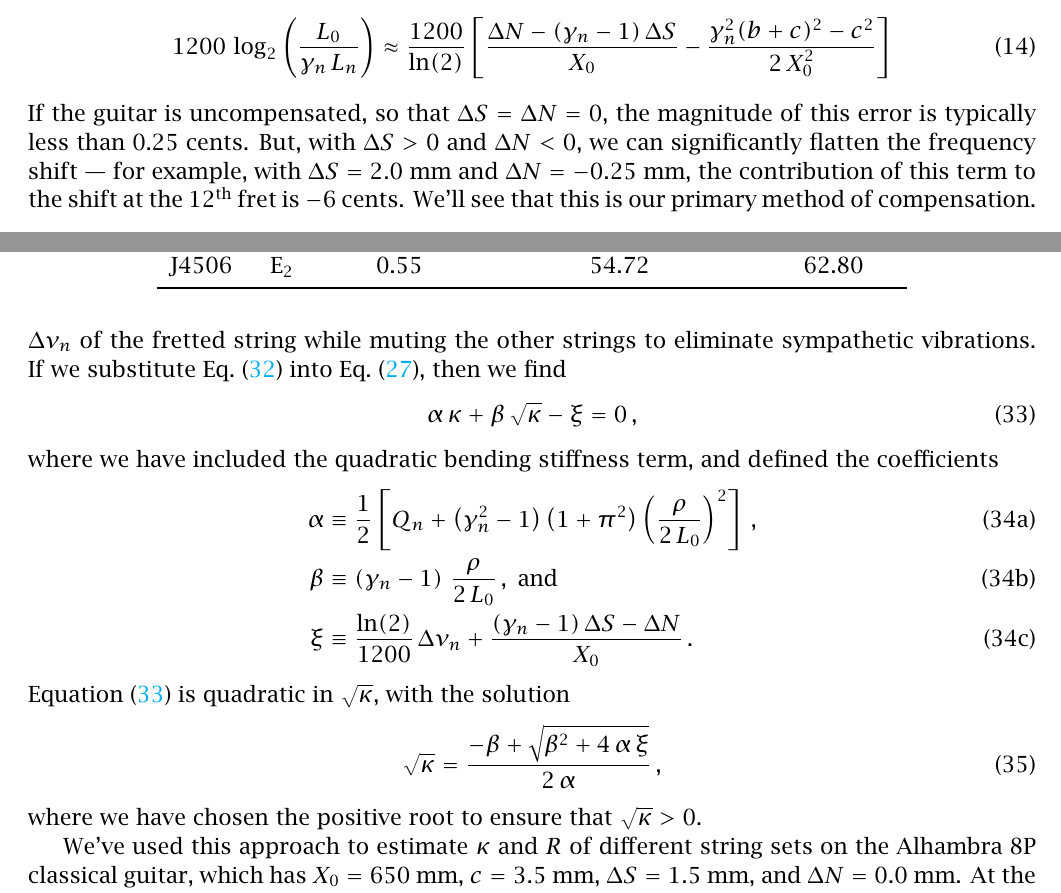
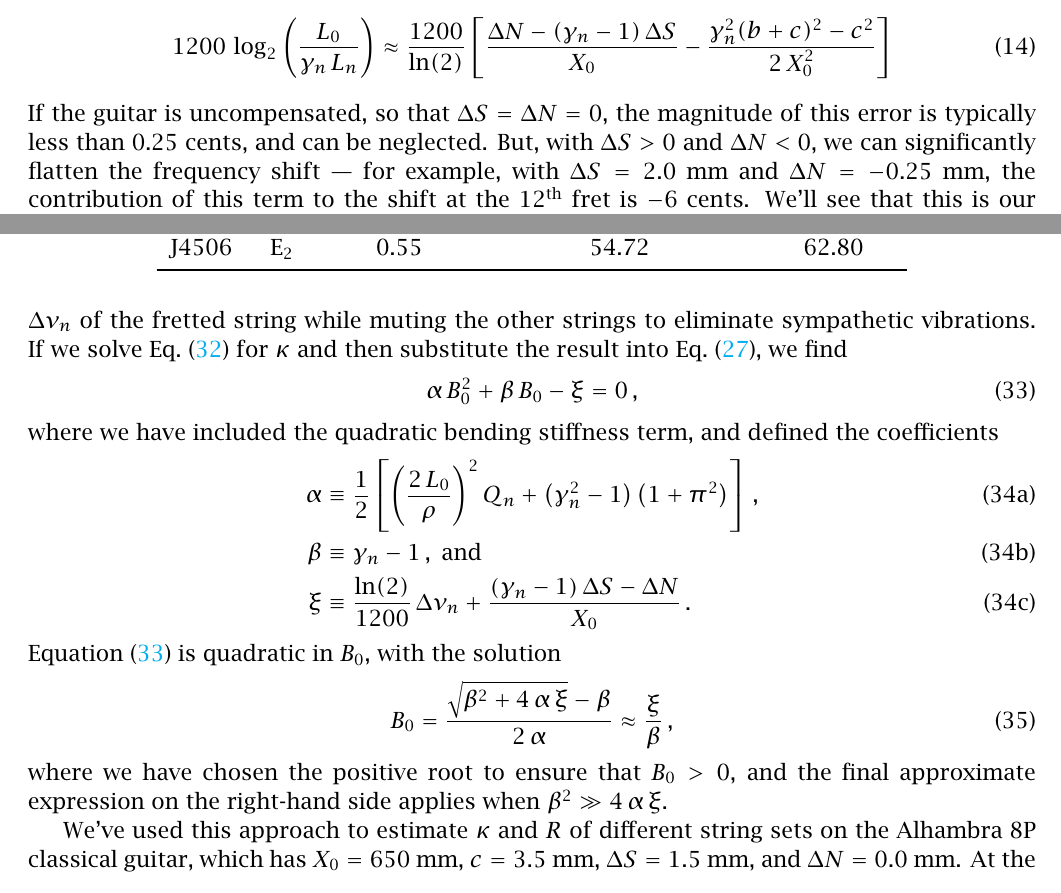
Before and after one commit to beausol/classical-guitar, a LaTeX paper (cgic/cgic.tex, which reads files/exp.tex, files/model.tex): two parts of pages 6 and 10 of 28, joined at a grey line, cut so that both start at the same text. The pictures show the PDF file cgic/cgic.pdf that the author committed with the source.

Commit message:
A few more minor changes to prep for the AL article.

```diff
--- a/files/exp.tex
+++ b/files/exp.tex
@@ -38,23 +38,27 @@ With this measurement of $\kappa$, we can estimate the bending stiffness coeffic
 B_0 = \sqrt{\kappa}\, \frac{\rho}{2\, L_0}\, .
  \end{equation}
 
-It is relatively easy to estimate the values of $\kappa$ and $R$ for any guitar string with the aid of a simple device that can measure frequency shifts in cents~\cite{ref:pgtweb}. First, we tune the open string to the correct 12-TET frequency. Then, we select a fret $n$, and measure the frequency deviation $\Delta \nu_n$ of the fretted string while muting the other strings to eliminate sympathetic vibrations. If we substitute \eqn{b_0_kappa} into \eqn{error_tot}, then we find
+It is relatively easy to estimate the values of $\kappa$ and $R$ for any guitar string with the aid of a simple device that can measure frequency shifts in cents~\cite{ref:pgtweb}. First, we tune the open string to the correct 12-TET frequency. Then, we select a fret $n$, and measure the frequency deviation $\Delta \nu_n$ of the fretted string while muting the other strings to eliminate sympathetic vibrations. If we solve \eqn{b_0_kappa} for $\kappa$ and then substitute the result into \eqn{error_tot}, we find
 \begin{equation} \label{eqn:root_kappa_quad}
-\alpha\, \kappa + \beta\, \sqrt{\kappa} - \xi = 0\, ,
+  \alpha\, B_0^2 + \beta\, B_0 - \xi = 0\, ,
+%  \alpha\, \kappa + \beta\, \sqrt{\kappa} - \xi = 0\, ,
 \end{equation}
 where we have included the quadratic bending stiffness term, and defined the coefficients
 \begin{subequations}
   \begin{align}
-\alpha &\equiv \half \left[ Q_n + \left(\gamma_n^2 - 1\right)\left(1 + \pi^2\right)\left(\frac{\rho}{2\, L_0}\right)^2 \right]\, , \\
-\beta &\equiv \left(\gamma_n - 1\right)\, \frac{\rho}{2\, L_0}\, , \nd \\
+    % \alpha &\equiv \half \left[ Q_n + \left(\gamma_n^2 - 1\right)\left(1 + \pi^2\right)\left(\frac{\rho}{2\, L_0}\right)^2 \right]\, , \\
+    % \beta &\equiv \left(\gamma_n - 1\right)\, \frac{\rho}{2\, L_0}\, , \nd \\
+    % \xi &\equiv \frac{\ln(2)}{1200}\, \Delta \nu_n + \frac{\left(\gamma_n - 1\right) \Delta S - \Delta N}{X_0}\, .
+    \alpha &\equiv \half \left[ \left(\frac{2\, L_0}{\rho}\right)^2 Q_n + \left(\gamma_n^2 - 1\right)\left(1 + \pi^2\right) \right]\, , \\
+    \beta &\equiv \gamma_n - 1\, , \nd \\
     \xi &\equiv \frac{\ln(2)}{1200}\, \Delta \nu_n + \frac{\left(\gamma_n - 1\right) \Delta S - \Delta N}{X_0}\, .
 \end{align}
 \end{subequations}
-\Eqn{root_kappa_quad} is quadratic in $\sqrt{\kappa}$, with the solution
+\Eqn{root_kappa_quad} is quadratic in $B_0$, with the solution
  \begin{equation} \label{eqn:root_kappa_soln}
-\sqrt{\kappa} = \frac{-\beta + \sqrt{\beta^2 + 4\, \alpha\, \xi}}{2\, \alpha}\, ,
+B_0 = \frac{\sqrt{\beta^2 + 4\, \alpha\, \xi} - \beta}{2\, \alpha} \approx \frac{\xi}{\beta}\, ,
  \end{equation}
-where we have chosen the positive root to ensure that $\sqrt{\kappa} > 0$.
+where we have chosen the positive root to ensure that $B_0 > 0$, and the final approximate expression on the \rhs applies when $\beta^2 \gg 4\, \alpha\, \xi$.
 
 We've used this approach to estimate $\kappa$ and $R$ of different string sets on the Alhambra 8P classical guitar, which has $X_0 = 650$~mm, $c = 3.5$~mm, $\Delta S = 1.5$~mm, and $\Delta N = 0.0$~mm. At the nut, $b = 1.0$~mm, but the height of the fret board decreases roughly linearly further toward the saddle, effectively increasing $b$. We estimate that $d b / d x \approx -0.0034$, so that $b$ has increased to 2.0~mm at the 12$^{\text{th}}$ fret. We show the specifications of a normal-tension classical string set in \tbl{ej45_mks} using metric units\footnote{Note that the correct unit of force in the metric system is Newtons (N), rather than kilograms, which is a unit of mass.}. In \tbl{ej45_props}, we list the frequency deviation from 12-TET at the 12$^{\text{th}}$ fret for each string in this set, as well as the corresponding estimates of $\kappa$, $R$, $E$, and $B_0$, computed from \eqn{root_kappa_soln}, \eqn{r_def}, \eqn{kappa_def}, and \eqn{b_0_kappa}, respectively. The units used for the elastic modulus are gigapascals (1 GPa = $10^9$~N/m$^2$.). Similar measurements and results for other string sets are provided in \app{specs}.
 
--- a/files/model.tex
+++ b/files/model.tex
@@ -87,7 +87,7 @@ Then --- if the guitar has been manufactured such that $X_n = X_0 / \gamma_n$ --
   \begin{equation} \label{eqn:rle_approx}
   1200\, \log_2 \left( \frac{L_0}{\gamma_n\, L_n} \right) \approx \frac{1200}{\ln(2)} \left[ \frac{\Delta N - \left(\gamma_n - 1\right) \Delta S}{X_0} - \frac{\gamma_n^2 (b + c)^2 - c^2}{2\, X_0^2}\right]
   \end{equation}
-If the guitar is uncompensated, so that $\Delta S = \Delta N = 0$, the magnitude of this error is typically less than 0.25~cents. But, with $\Delta S > 0$ and $\Delta N < 0$, we can significantly flatten the frequency shift --- for example, with $\Delta S = 2.0$~mm and $\Delta N = -0.25$~mm, the contribution of this term to the shift at the 12$^\text{th}$ fret is $-6$~cents. We'll see that this is our primary method of compensation.
+If the guitar is uncompensated, so that $\Delta S = \Delta N = 0$, the magnitude of this error is typically less than 0.25~cents, and can be neglected. But, with $\Delta S > 0$ and $\Delta N < 0$, we can significantly flatten the frequency shift --- for example, with $\Delta S = 2.0$~mm and $\Delta N = -0.25$~mm, the contribution of this term to the shift at the 12$^\text{th}$ fret is $-6$~cents. We'll see that this is our primary method of compensation.
 
  \subsection{Linear Mass Density}
 As discussed above, the linear mass density $\mu_0$ of an open (unfretted) string is simply the total mass $M$ of the string clamped between the saddle and the nut divided by the length $L_0$. Similarly, the mass density $\mu_n$ of a string held onto fret $N$ is $M/\mathcal{L}_n$. Therefore
```
Also changed, not shown: cgic/cgic.pdf, files/model.tex (2 more changed lines). Lines whose indentation alone changed are shown as unchanged.
